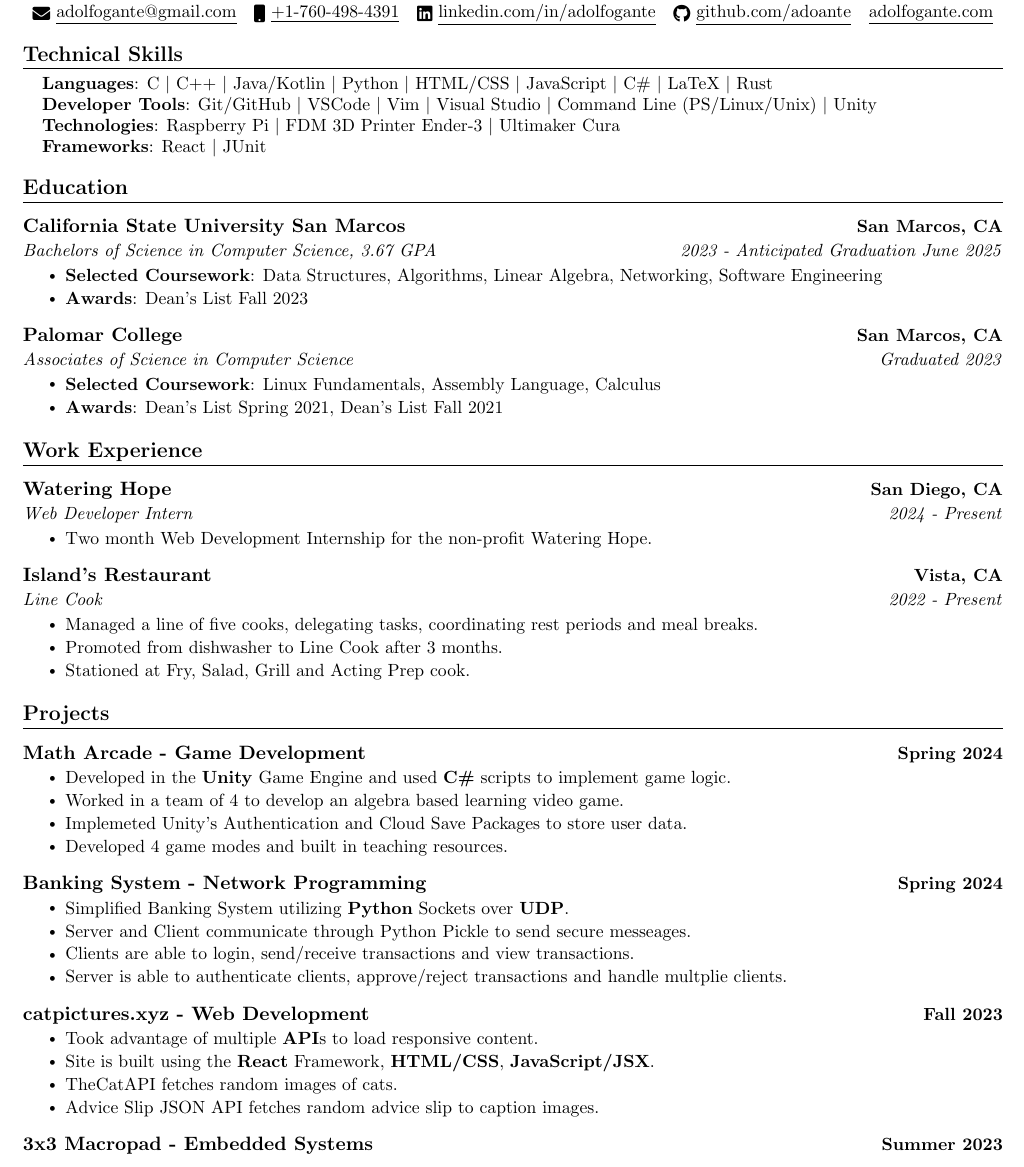
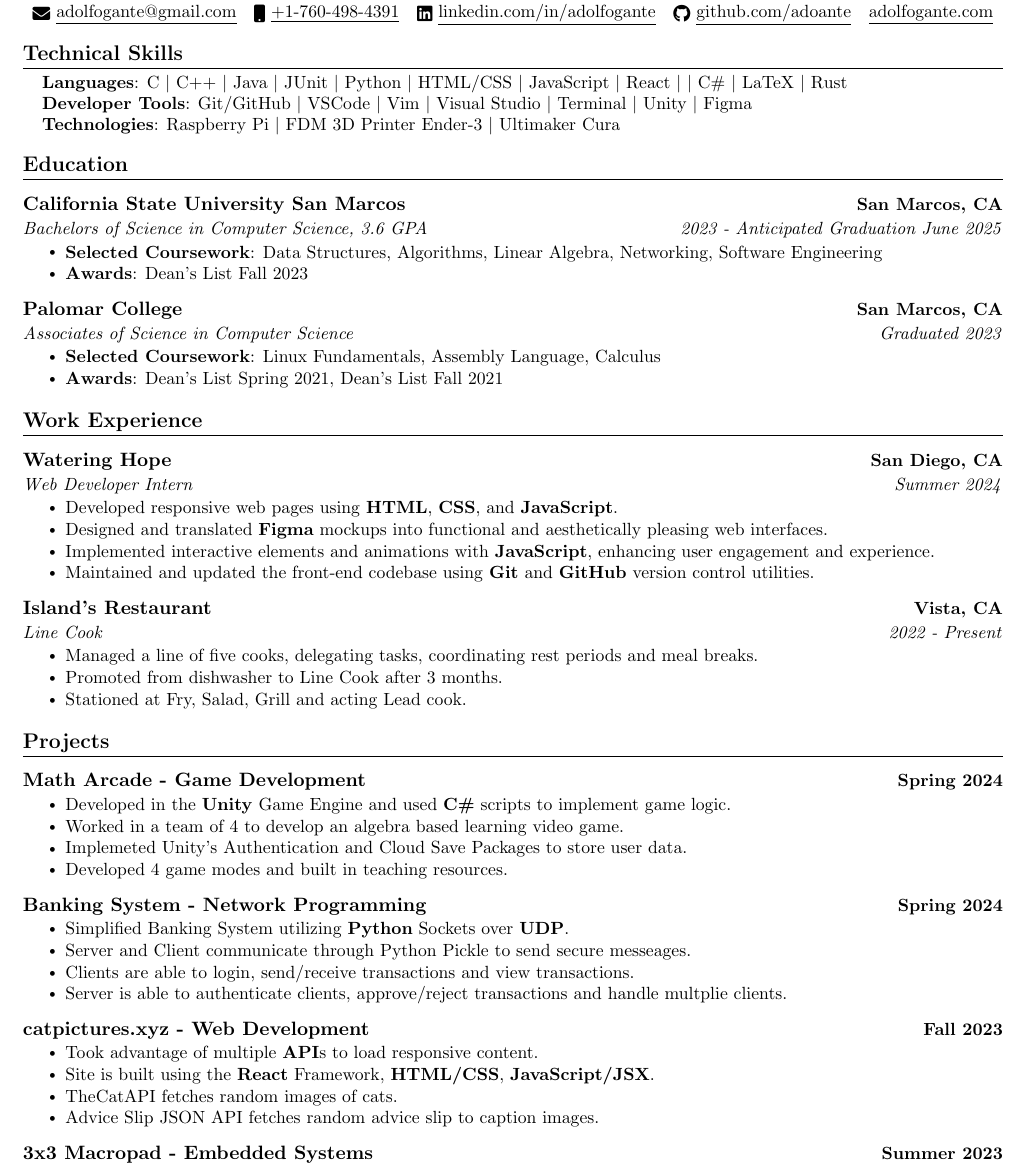
Before and after one commit to adoante/Resume, a LaTeX CV (Resume.tex): part of the page, cut so that both start at the same text. Compiled offline with pdfLaTeX.

Commit message:
remove: frameworks, add: web dev internship, add: figma skill

```diff
--- a/Resume.tex
+++ b/Resume.tex
@@ -98,13 +98,11 @@
     \begin{itemize}
     [leftmargin=0.15in, label={}]\small{\item{
         % LANGUAGES
-        \textbf{Languages}{: C $|$ C++  $|$ Java/Kotlin  $|$ Python  $|$ HTML/CSS  $|$ JavaScript  $|$ C\#  $|$ LaTeX  $|$ Rust} \\
+        \textbf{Languages}{: C $|$ C++  $|$ Java $|$ JUnit $|$ Python  $|$ HTML/CSS  $|$ JavaScript $|$ React $|$  $|$ C\#  $|$ LaTeX  $|$ Rust} \\
         % TOOLS
-        \textbf{Developer Tools}{: Git/GitHub  $|$ VSCode  $|$ Vim  $|$ Visual Studio  $|$ Command Line (PS/Linux/Unix)  $|$ Unity} \\
+        \textbf{Developer Tools}{: Git/GitHub  $|$ VSCode  $|$ Vim  $|$ Visual Studio  $|$ Terminal  $|$ Unity $|$ Figma} \\
         % TECHNOLOGIES
         \textbf{Technologies}{: Raspberry Pi  $|$ FDM 3D Printer Ender-3  $|$  Ultimaker Cura} \\
-        % FRAMEWORKS
-        \textbf{Frameworks}{: React  $|$ JUnit} \\
         }}
     \end{itemize}
 
@@ -115,7 +113,7 @@
     % MAIN INFORMATION
     \resumeSubheading
     {California State University San Marcos}{San Marcos, CA}
-    {Bachelors of Science in Computer Science, 3.67 GPA}{2023 - Anticipated Graduation June 2025}
+    {Bachelors of Science in Computer Science, 3.6 GPA}{2023 - Anticipated Graduation June 2025}
       \resumeItemListStart
         \resumeItem{\textbf{Selected Coursework}: Data Structures, Algorithms, Linear Algebra, Networking, Software Engineering}
         \resumeItem{\textbf{Awards}: Dean's List Fall 2023}
@@ -136,9 +134,12 @@
         \resumeSubheading
         {Watering Hope}{San Diego, CA}
             % POSITION 2
-            {Web Developer Intern}{2024 - Present}
+            {Web Developer Intern}{Summer 2024}
             \resumeItemListStart
-                \resumeItem{Two month Web Development Internship for the non-profit Watering Hope.}
+                \resumeItem{Developed responsive web pages using \textbf{HTML}, \textbf{CSS}, and \textbf{JavaScript}.}
+                \resumeItem{Designed and translated \textbf{Figma} mockups into functional and aesthetically pleasing web interfaces.}
+                \resumeItem{Implemented interactive elements and animations with \textbf{JavaScript}, enhancing user engagement and experience.}
+                \resumeItem{Maintained and updated the front-end codebase using \textbf{Git} and \textbf{GitHub} version control utilities.}
             \resumeItemListEnd
 
         % COMPANY 1
@@ -149,7 +150,7 @@
             \resumeItemListStart
                 \resumeItem{Managed a line of five cooks, delegating tasks, coordinating rest periods and meal breaks.}
                 \resumeItem{Promoted from dishwasher to Line Cook after 3 months.}
-                \resumeItem{Stationed at Fry, Salad, Grill and Acting Prep cook.}
+                \resumeItem{Stationed at Fry, Salad, Grill and acting Lead cook.}
             \resumeItemListEnd
     \resumeSubHeadingListEnd
 
```
Also changed, not shown: Resume.pdf.
